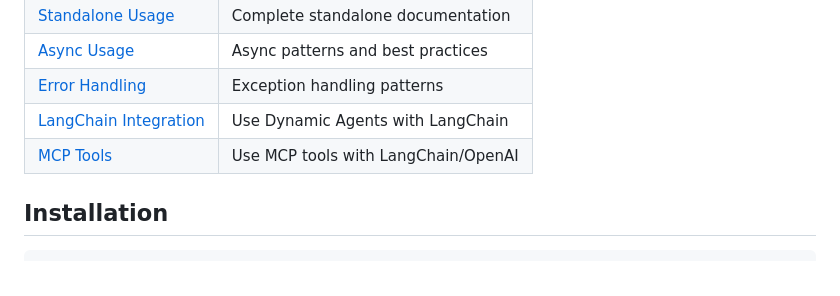
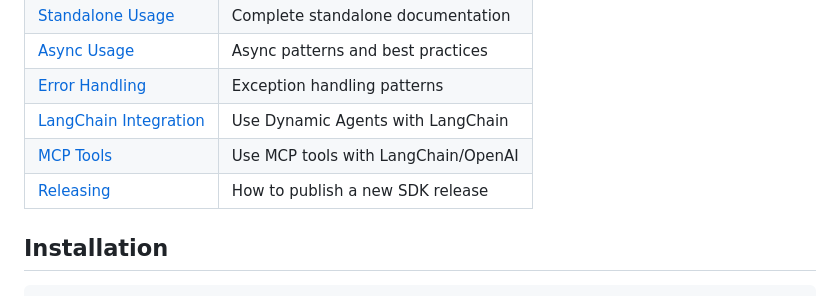
Before and after one commit to open-metadata/ai-sdk, a Markdown page: docs/README.md, the part around the change. GitHub-like rendering.

```diff
--- a/docs/README.md
+++ b/docs/README.md
@@ -48,6 +48,7 @@ Your `METADATA_HOST` is your OpenMetadata/Collate server URL:
 | [Error Handling](error-handling.md) | Exception handling patterns |
 | [LangChain Integration](langchain.md) | Use Dynamic Agents with LangChain |
 | [MCP Tools](mcp.md) | Use MCP tools with LangChain/OpenAI |
+| [Releasing](releasing.md) | How to publish a new SDK release |
 
 ## Installation
 
```
Also changed, not shown: docs/releasing.md (added, +257 -0 lines).
